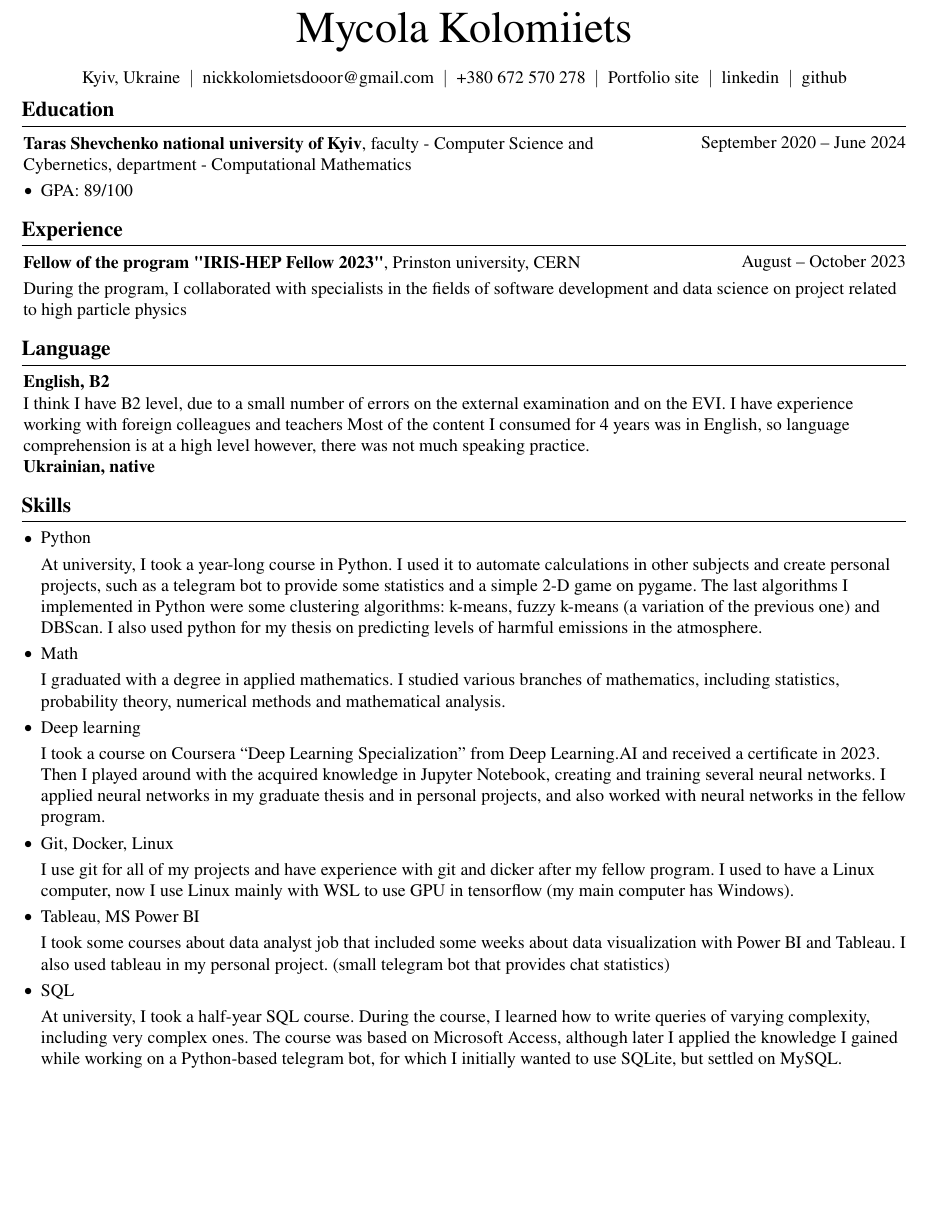
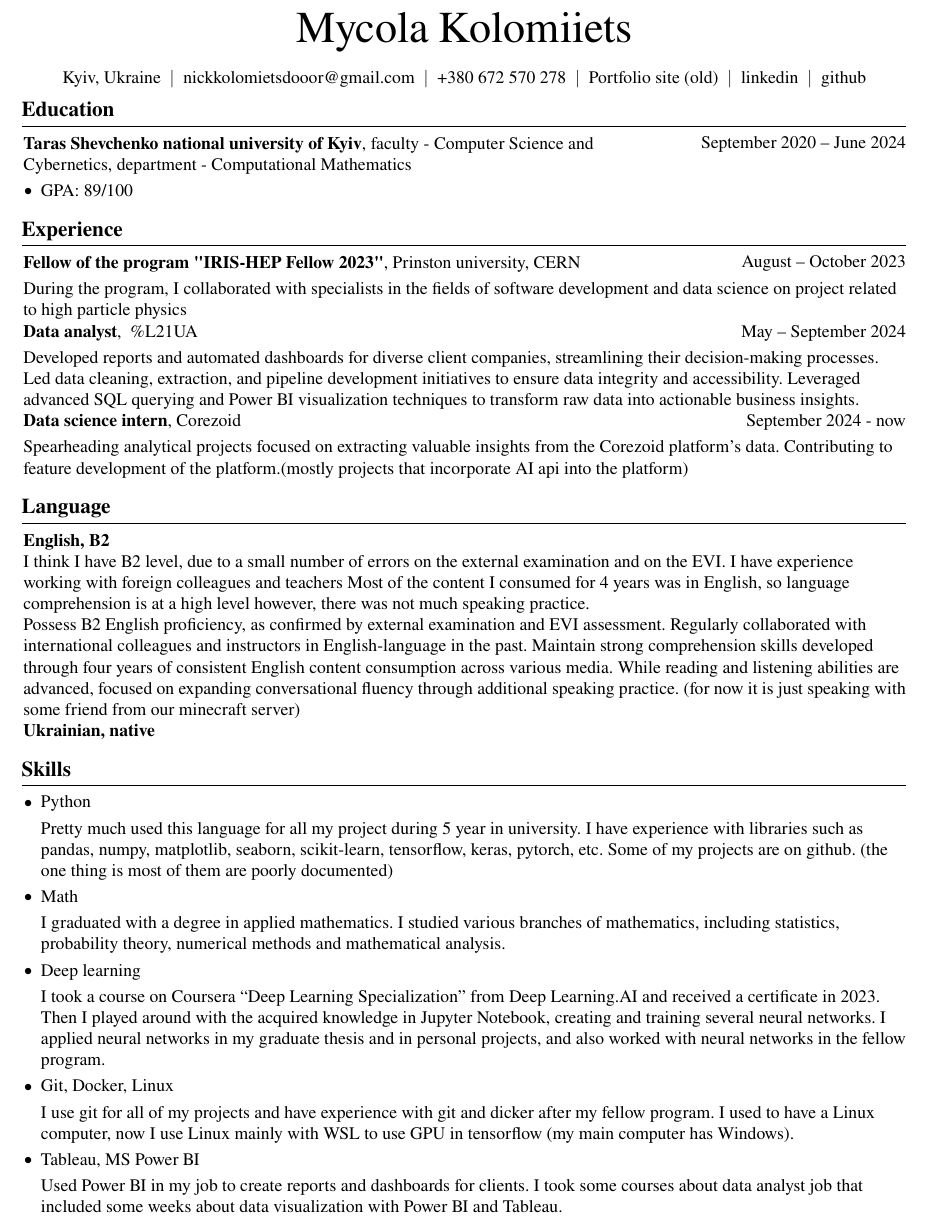
Before and after one commit to ItyTell/cv-, a LaTeX document (en/main.tex): part of the page, cut so that both start at the same text, the shorter picture padded with empty space. The pictures show the PDF file en/aux_folder/main.pdf that the author committed with the source.

Commit message:
updating en version

```diff
--- a/en/main.tex
+++ b/en/main.tex
@@ -28,7 +28,7 @@
         \kern 5.0 pt%
         \AND%
         \kern 5.0 pt%
-        \mbox{\hrefWithoutArrow{https://itytell.github.io/site/}{Portfolio site}}%
+        \mbox{\hrefWithoutArrow{https://itytell.github.io/site/}{Portfolio site (old)}}%
         \kern 5.0 pt%
         \AND%
         \kern 5.0 pt%
@@ -73,6 +73,28 @@
             During the program, I collaborated with specialists in the fields of software development and data science on project related to high particle physics
         \end{onecolentry}
 
+
+
+        \begin{twocolentry}{
+            May – September 2024
+        }
+            \textbf{Data analyst}, ~\%L21UA \end{twocolentry}
+
+        \vspace{0.10 cm}
+        \begin{onecolentry}
+            Developed reports and automated dashboards for diverse client companies, streamlining their decision-making processes. Led data cleaning, extraction, and pipeline development initiatives to ensure data integrity and accessibility. Leveraged advanced SQL querying and Power BI visualization techniques to transform raw data into actionable business insights.
+        \end{onecolentry}
+
+        \begin{twocolentry}{
+            September 2024 - now
+        }
+            \textbf{Data science intern}, Corezoid \end{twocolentry}
+
+        \vspace{0.10 cm}
+        \begin{onecolentry}
+            Spearheading analytical projects focused on extracting valuable insights from the Corezoid platform's data. Contributing to feature development of the platform.(mostly projects that incorporate AI api into the platform)
+        \end{onecolentry}
+
     \section{Language}
 
 
@@ -83,6 +105,7 @@
             I think I have B2 level, due to a small number of errors on the external examination and on the EVI.
             I have experience working with foreign colleagues and teachers Most of the content I consumed for 4 years was in English, so language comprehension is at a high level however, there was not much speaking practice.
 
+            Possess B2 English proficiency, as confirmed by external examination and EVI assessment. Regularly collaborated with international colleagues and instructors in English-language in the past. Maintain strong comprehension skills developed through four years of consistent English content consumption across various media. While reading and listening abilities are advanced, focused on expanding conversational fluency through additional speaking practice. (for now it is just speaking with some friend from our minecraft server)
 
             \textbf{Ukrainian, native}
 
@@ -97,10 +120,9 @@
 
             \item Python
 
-            At university, I took a year-long course in Python.
-            I used it to automate calculations in other subjects and create personal projects, such as a telegram bot to provide some statistics and a simple 2-D game on pygame.
-            The last algorithms I implemented in Python were some clustering algorithms: k-means, fuzzy k-means (a variation of the previous one) and DBScan.
-            I also used python for my thesis on predicting levels of harmful emissions in the atmosphere.
+            Pretty much used this language for all my project during 5 year in university.
+            I have experience with libraries such as pandas, numpy, matplotlib, seaborn, scikit-learn, tensorflow, keras, pytorch, etc.
+            Some of my projects are on github. (the one thing is most of them are poorly documented)
 
 
             \item Math
@@ -127,14 +149,8 @@
             \item Tableau, MS Power BI
 
 
-            I took some courses about data analyst job that included some weeks about data visualization with Power BI and Tableau. I also used tableau in my personal project. (small telegram bot that provides chat statistics)
-
-            \item SQL
-
-
-            At university, I took a half-year SQL course.
-            During the course, I learned how to write queries of varying complexity, including very complex ones.
-            The course was based on Microsoft Access, although later I applied the knowledge I gained while working on a Python-based telegram bot, for which I initially wanted to use SQLite, but settled on MySQL.
+            Used Power BI in my job to create reports and dashboards for clients.
+            I took some courses about data analyst job that included some weeks about data visualization with Power BI and Tableau.
 
 
             \end{highlightsforbulletentries}
```
Also changed, not shown: en/aux_folder/main.pdf, 1 other file.
